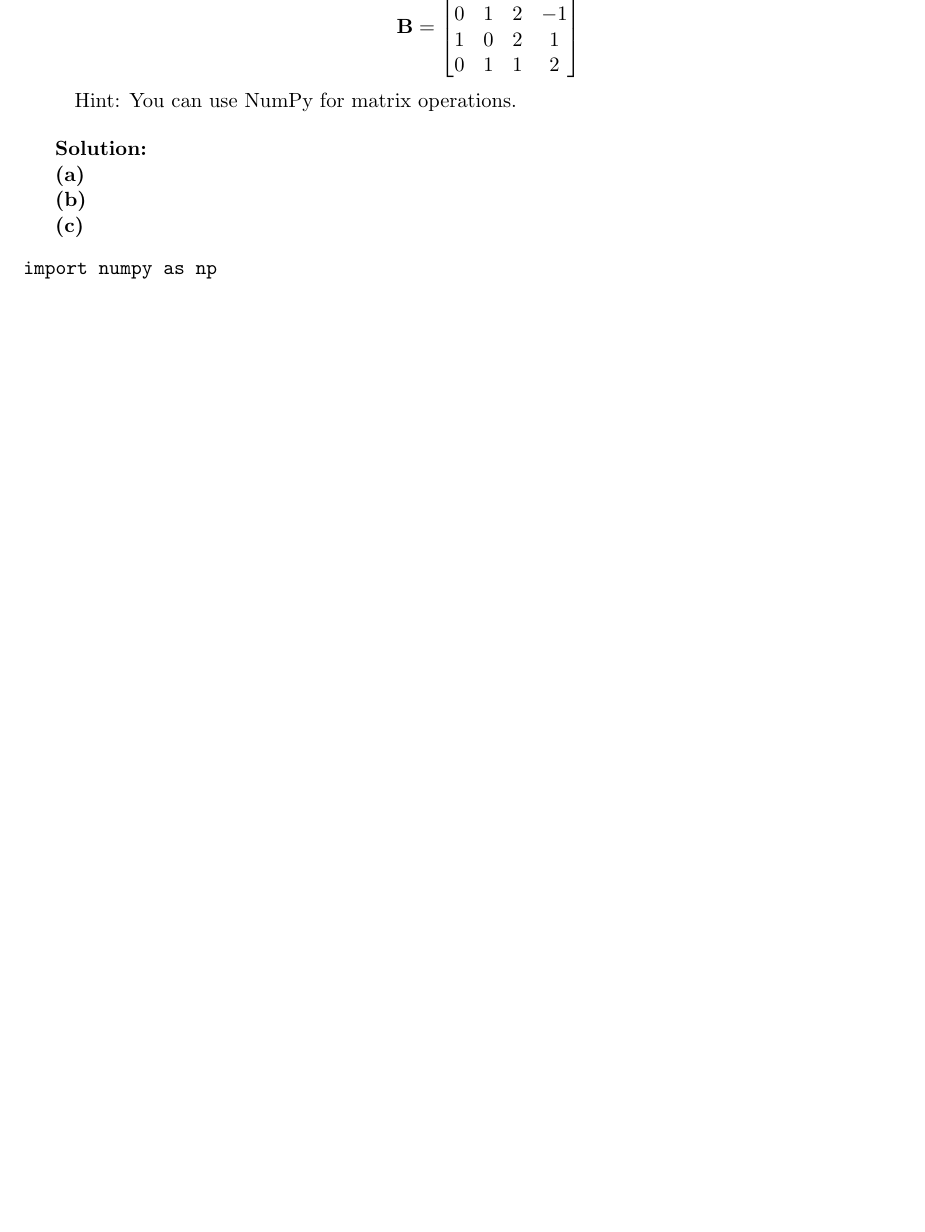
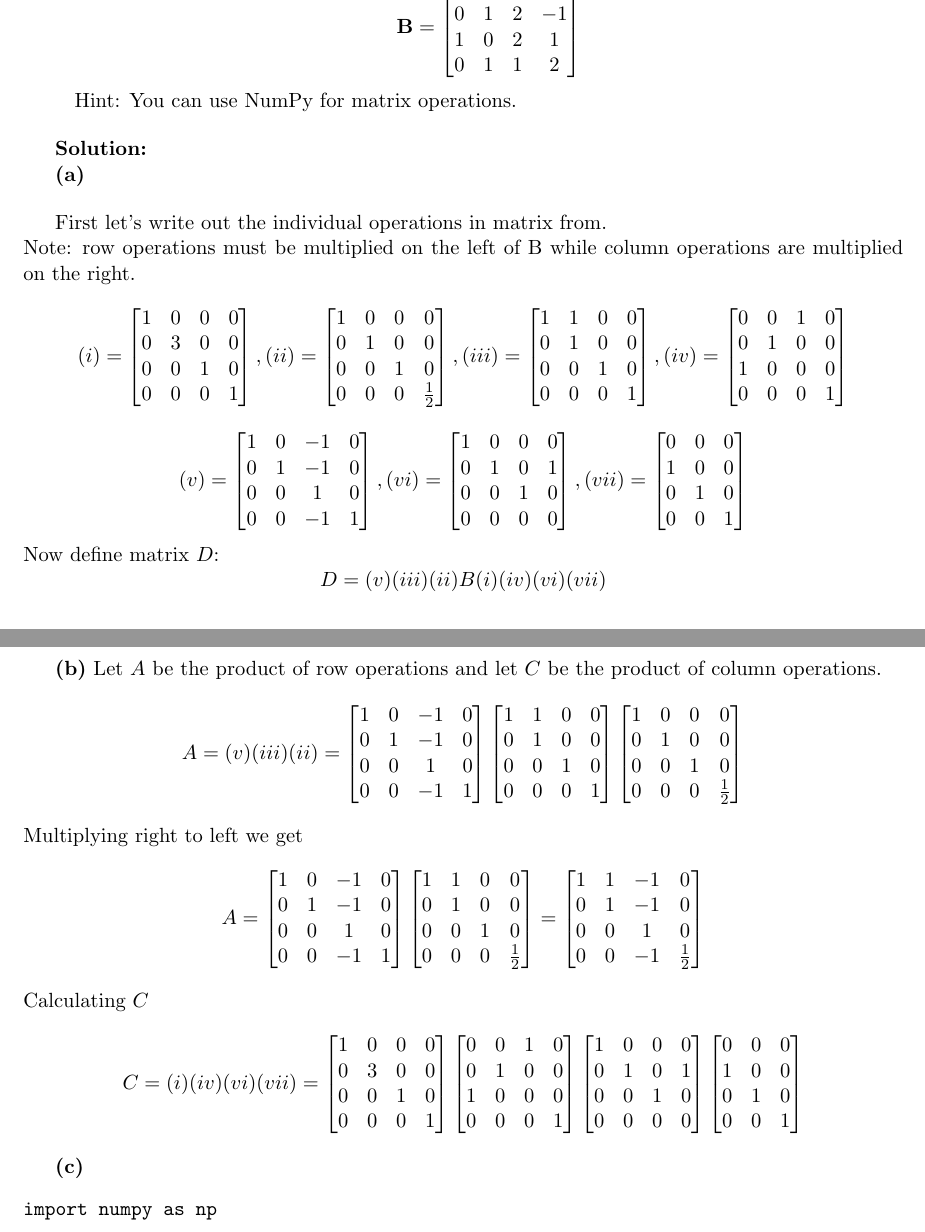
Before and after one commit to Mystic2122/notes, a LaTeX problem sheet (DSC210-LinearAlgebra/HW1.tex): part of page 2 of 5 before the commit and two parts of pages 2 and 3 of 6 after it, the two joined at a grey line, cut so that both start at the same text, the shorter picture padded with empty space. Compiled offline with pdfLaTeX.

Commit message:
working on hw1 q2

```diff
--- a/DSC210-LinearAlgebra/HW1.tex
+++ b/DSC210-LinearAlgebra/HW1.tex
@@ -85,7 +85,134 @@
 
 \textbf{(a)}
 
+\bigskip
+
+First let's write out the individual operations in matrix from.\\
+Note: row operations must be multiplied on the left of B while column operations are multiplied on the right.
+$$
+(i)=\begin{bmatrix}
+    1 & 0&0&0\\
+    0&3&0&0\\
+    0&0&1&0\\
+    0&0&0&1
+\end{bmatrix},
+(ii) = \begin{bmatrix}
+1&0&0&0\\
+0&1&0&0\\
+0&0&1&0\\
+0&0&0&\frac12
+\end{bmatrix},
+(iii)=\begin{bmatrix}
+1&1&0&0\\
+0&1&0&0\\
+0&0&1&0\\
+0&0&0&1
+\end{bmatrix},
+(iv)=\begin{bmatrix}
+0&0&1&0\\
+0&1&0&0\\
+1&0&0&0\\
+0&0&0&1
+\end{bmatrix}
+$$
+$$
+(v)=\begin{bmatrix}
+1&0&-1&0\\
+0&1&-1&0\\
+0&0&1&0\\
+0&0&-1&1
+\end{bmatrix},
+(vi)=\begin{bmatrix}
+1&0&0&0\\
+0&1&0&1\\
+0&0&1&0\\
+0&0&0&0
+\end{bmatrix},
+(vii)=\begin{bmatrix}
+0&0&0\\
+1&0&0\\
+0&1&0\\
+0&0&1
+\end{bmatrix}
+$$
+Now define matrix $D$:
+$$
+D=(v)(iii)(ii)B(i)(iv)(vi)(vii)
+$$
+
 \textbf{(b)}
+Let $A$ be the product of row operations and let $C$ be the product of column operations.
+$$
+A=(v)(iii)(ii)=\begin{bmatrix}
+1&0&-1&0\\
+0&1&-1&0\\
+0&0&1&0\\
+0&0&-1&1
+\end{bmatrix}
+\begin{bmatrix}
+1&1&0&0\\
+0&1&0&0\\
+0&0&1&0\\
+0&0&0&1
+\end{bmatrix}
+\begin{bmatrix}
+1&0&0&0\\
+0&1&0&0\\
+0&0&1&0\\
+0&0&0&\frac12
+\end{bmatrix}
+$$
+Multiplying right to left we get
+$$
+A=\begin{bmatrix}
+1&0&-1&0\\
+0&1&-1&0\\
+0&0&1&0\\
+0&0&-1&1
+\end{bmatrix}
+\begin{bmatrix}
+1&1&0&0\\
+0&1&0&0\\
+0&0&1&0\\
+0&0&0&\frac12
+\end{bmatrix}
+=
+\begin{bmatrix}
+1&1&-1&0\\
+0&1&-1&0\\
+0&0&1&0\\
+0&0&-1&\frac12
+\end{bmatrix}
+$$
+Calculating $C$
+$$
+C=(i)(iv)(vi)(vii)=
+\begin{bmatrix}
+    1 & 0&0&0\\
+    0&3&0&0\\
+    0&0&1&0\\
+    0&0&0&1
+\end{bmatrix}
+\begin{bmatrix}
+0&0&1&0\\
+0&1&0&0\\
+1&0&0&0\\
+0&0&0&1
+\end{bmatrix}
+\begin{bmatrix}
+1&0&0&0\\
+0&1&0&1\\
+0&0&1&0\\
+0&0&0&0
+\end{bmatrix}
+\begin{bmatrix}
+0&0&0\\
+1&0&0\\
+0&1&0\\
+0&0&1
+\end{bmatrix}
+$$
+
 
 \textbf{(c)}
 \begin{verbatim}
```
Also changed, not shown: DSC210-LinearAlgebra/HW1.pdf.
